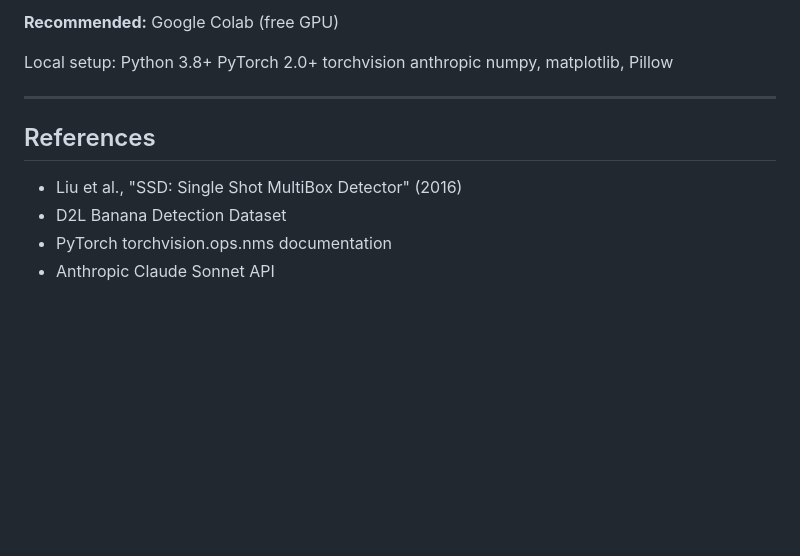
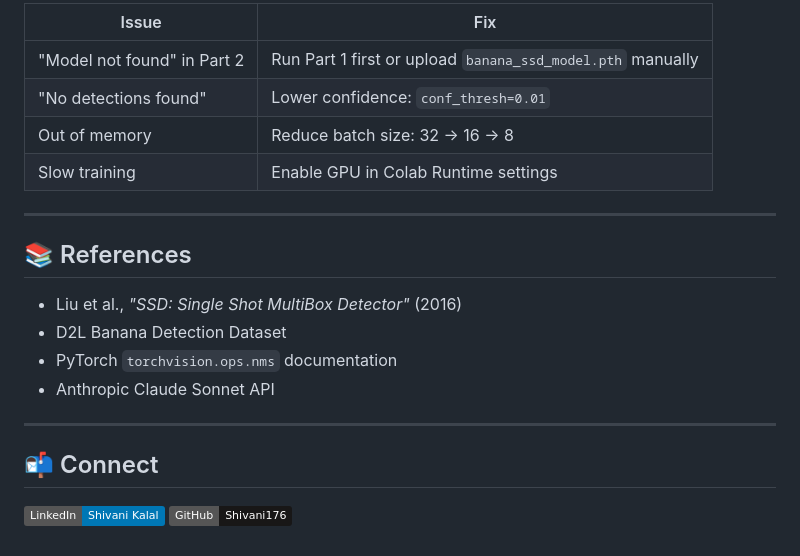
Before and after one commit to Shivani176/VisionStack, a Markdown page: README.md, the part around one of its changes. Drawn GitHub-style; badges without logos; blank space fills up the shorter version.

```diff
--- a/README.md
+++ b/README.md
@@ -133,18 +162,23 @@ VisionStack/
 
-**Recommended:** Google Colab (free GPU)
-
-Local setup:
-Python 3.8+
-PyTorch 2.0+
-torchvision
-anthropic
-numpy, matplotlib, Pillow
+| Issue | Fix |
+|-------|-----|
+| "Model not found" in Part 2 | Run Part 1 first or upload `banana_ssd_model.pth` manually |
+| "No detections found" | Lower confidence: `conf_thresh=0.01` |
+| Out of memory | Reduce batch size: 32 → 16 → 8 |
+| Slow training | Enable GPU in Colab Runtime settings |
 
 ---
 
-## References
+## 📚 References
 
-- Liu et al., "SSD: Single Shot MultiBox Detector" (2016)
+- Liu et al., *"SSD: Single Shot MultiBox Detector"* (2016)
 - D2L Banana Detection Dataset
-- PyTorch torchvision.ops.nms documentation
+- PyTorch `torchvision.ops.nms` documentation
 - Anthropic Claude Sonnet API
+
+---
+
+## 📬 Connect
+
+[![LinkedIn](https://img.shields.io/badge/LinkedIn-Shivani_Kalal-0077B5?style=flat&logo=linkedin)](https://www.linkedin.com/in/shivani-rk/)
+[![GitHub](https://img.shields.io/badge/GitHub-Shivani176-181717?style=flat&logo=github)](https://github.com/Shivani176)
```
Also changed, not shown: other parts of README.md (+108 -79 lines).
